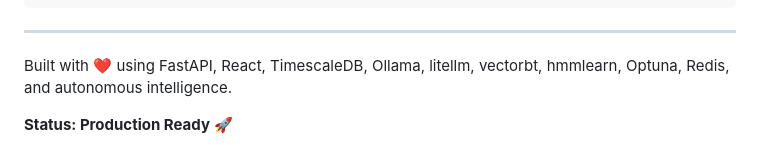
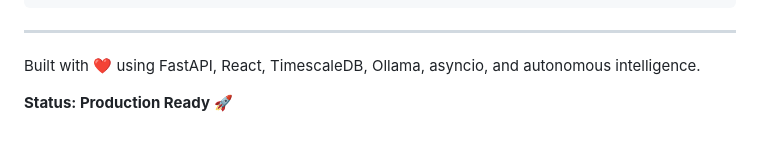
Before and after one commit to ddkui/hedge-fund, a Markdown page: README.md, the part around the change. Rendered like a GitHub page.

Commit message:
docs: restore original built-with footer
Co-Authored-By: Claude <noreply@anthropic.com>

```diff
--- a/README.md
+++ b/README.md
@@ -1643,6 +1643,6 @@ pytest tests/ --cov=agents --cov=shared --cov=gateway --cov-report=html
 
 ---
 
-Built with ❤️ using FastAPI, React, TimescaleDB, Ollama, litellm, vectorbt, hmmlearn, Optuna, Redis, and autonomous intelligence.
+Built with ❤️ using FastAPI, React, TimescaleDB, Ollama, asyncio, and autonomous intelligence.
 
 **Status: Production Ready** 🚀
```
